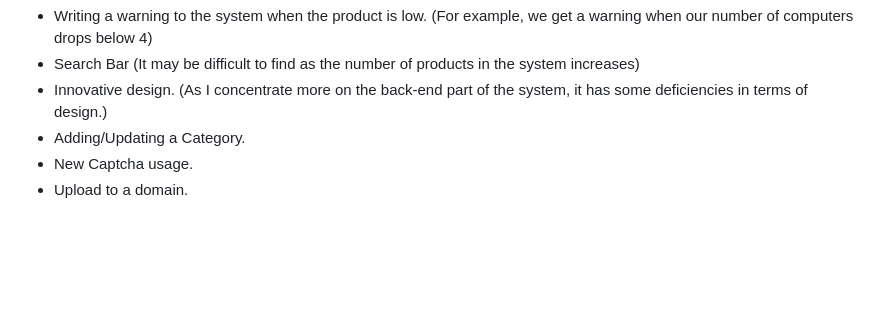
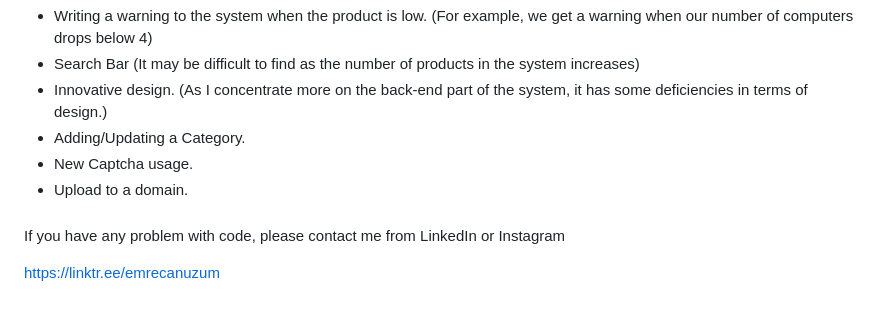
Before and after one commit to emrecanuzum/WarehouseSystemDemo, a Markdown page: README.md, the part around the change. Drawn GitHub-style; blank space fills up the shorter version.

```diff
--- a/README.md
+++ b/README.md
@@ -97,3 +97,8 @@ Things I intend to add in the future of the project:
 - Adding/Updating a Category.
 - New Captcha usage.
 - Upload to a domain.
+
+###
+If you have any problem with code, please contact me from LinkedIn or Instagram
+
+https://linktr.ee/emrecanuzum
```
